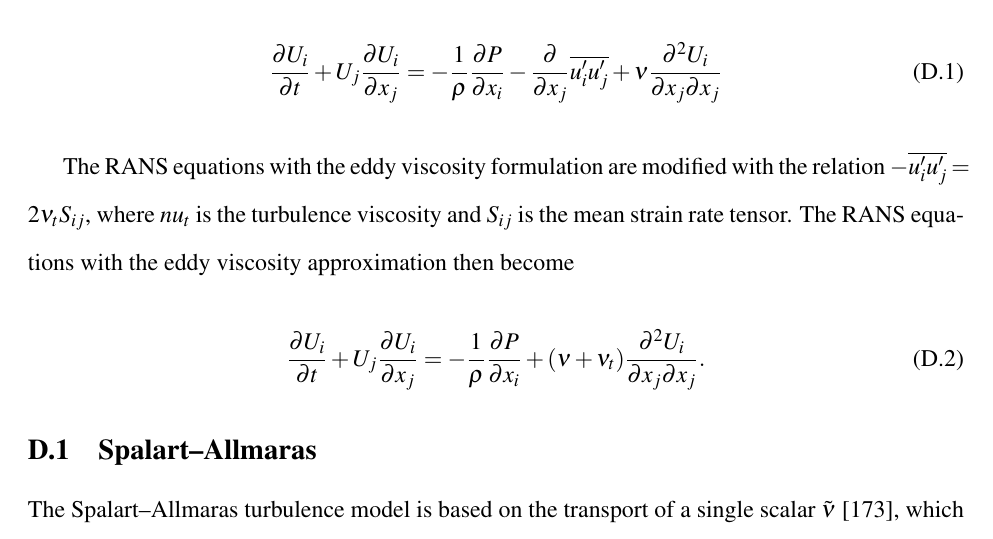
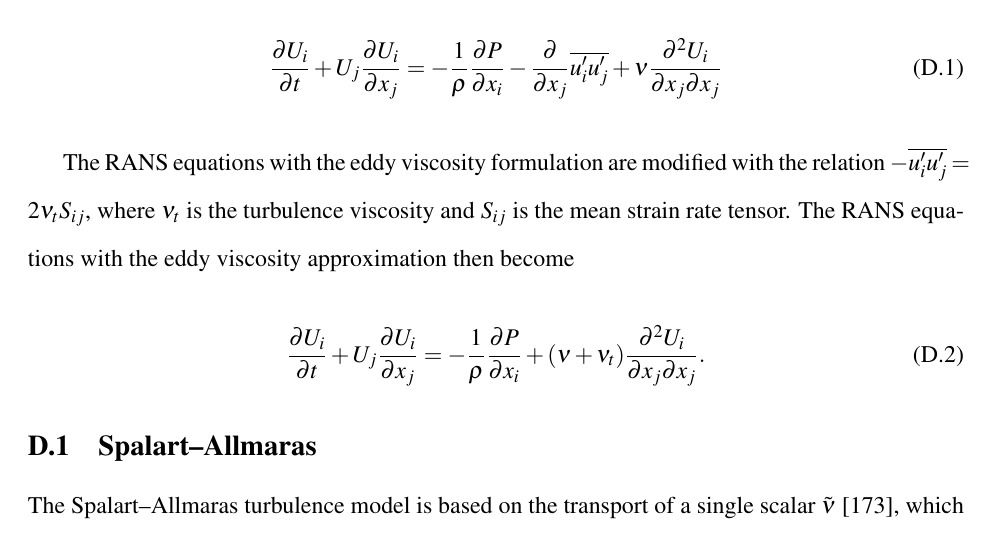
Before and after one commit to petebachant/PhD-thesis, a LaTeX thesis (thesis.tex, which reads appendices/turbulence-models.tex): part of page 170 of 173, cut so that both start at the same text. Compiled offline with pdfLaTeX.

Commit message:
Fix nu_t symbol

```diff
--- a/appendices/turbulence-models.tex
+++ b/appendices/turbulence-models.tex
@@ -17,7 +17,7 @@ The exact incompressible RANS equations are written as
 \end{equation}
 
 The RANS equations with the eddy viscosity formulation are modified with the
-relation $-\overline{u_i^\prime u_j^\prime} = 2 \nu_t S_{ij}$, where $nu_t$ is
+relation $-\overline{u_i^\prime u_j^\prime} = 2 \nu_t S_{ij}$, where $\nu_t$ is
 the turbulence viscosity and $S_{ij}$ is the mean strain rate tensor. The RANS
 equations with the eddy viscosity approximation then become
 \begin{equation}
```
